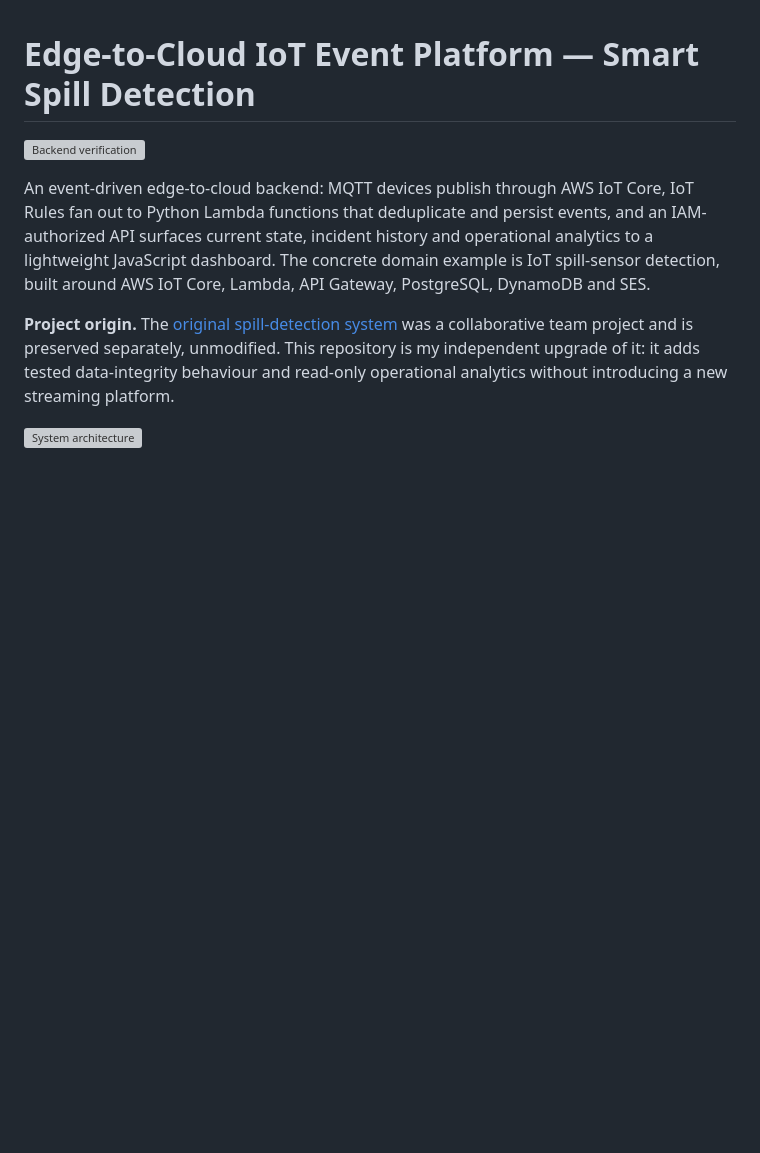
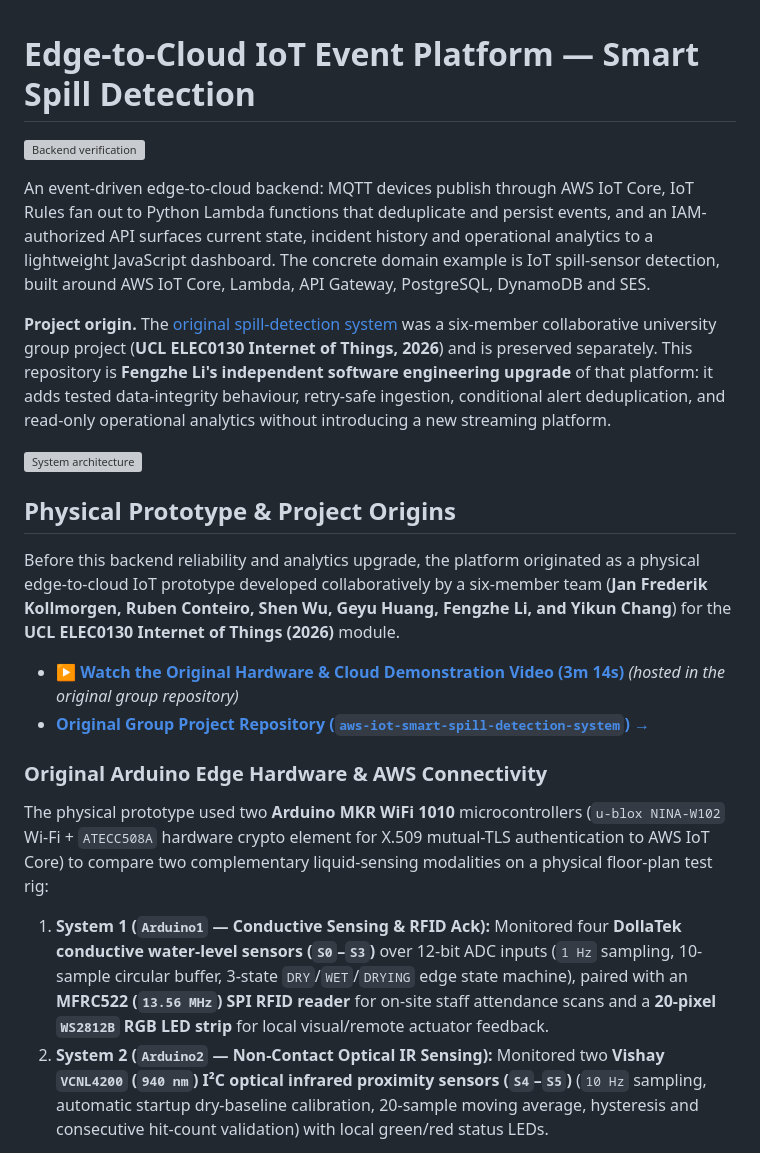
Before and after one commit to fengzhe-li/edge-to-cloud-iot-event-platform, a Markdown page: README.md, the part around the change printed below. Rendered like a GitHub page; blank space fills up the shorter version; grey boxes are pictures that could not be loaded.

```diff
--- a/README.md
+++ b/README.md
@@ -10,9 +10,24 @@ concrete domain example is IoT spill-sensor detection, built around AWS IoT
 Core, Lambda, API Gateway, PostgreSQL, DynamoDB and SES.
 
 **Project origin.** The [original spill-detection system](https://github.com/fengzhe-li/aws-iot-smart-spill-detection-system)
-was a collaborative team project and is preserved separately, unmodified. This
-repository is my independent upgrade of it: it adds tested data-integrity
-behaviour and read-only operational analytics without introducing a new
+was a six-member collaborative university group project (**UCL ELEC0130 Internet of Things, 2026**) and is preserved separately. This
+repository is **Fengzhe Li's independent software engineering upgrade** of that platform: it adds tested data-integrity
+behaviour, retry-safe ingestion, conditional alert deduplication, and read-only operational analytics without introducing a new
 streaming platform.
 
 ![System architecture](docs/images/architecture.svg)
+
+## Physical Prototype & Project Origins
+
+Before this backend reliability and analytics upgrade, the platform originated as a physical edge-to-cloud IoT prototype developed collaboratively by a six-member team (**Jan Frederik Kollmorgen, Ruben Conteiro, Shen Wu, Geyu Huang, Fengzhe Li, and Yikun Chang**) for the **UCL ELEC0130 Internet of Things (2026)** module.
+
+- **[▶ Watch the Original Hardware & Cloud Demonstration Video (3m 14s)](https://github.com/fengzhe-li/aws-iot-smart-spill-detection-system/blob/main/docs/media/iot-spill-detection-demo.mp4)** *(hosted in the original group repository)*
+- **[Original Group Project Repository (`aws-iot-smart-spill-detection-system`) →](https://github.com/fengzhe-li/aws-iot-smart-spill-detection-system)**
+
+### Original Arduino Edge Hardware & AWS Connectivity
+
+The physical prototype used two **Arduino MKR WiFi 1010** microcontrollers (`u-blox NINA-W102` Wi-Fi + `ATECC508A` hardware crypto element for X.509 mutual-TLS authentication to AWS IoT Core) to compare two complementary liquid-sensing modalities on a physical floor-plan test rig:
+
+1. **System 1 (`Arduino1` — Conductive Sensing & RFID Ack):** Monitored four **DollaTek conductive water-level sensors (`S0`–`S3`)** over 12-bit ADC inputs (`1 Hz` sampling, 10-sample circular buffer, 3-state `DRY`/`WET`/`DRYING` edge state machine), paired with an **MFRC522 (`13.56 MHz`) SPI RFID reader** for on-site staff attendance scans and a **20-pixel `WS2812B` RGB LED strip** for local visual/remote actuator feedback.
+2. **System 2 (`Arduino2` — Non-Contact Optical IR Sensing):** Monitored two **Vishay `VCNL4200` (`940 nm`) I²C optical infrared proximity sensors (`S4`–`S5`)** (`10 Hz` sampling, automatic startup dry-baseline calibration, 20-sample moving average, hysteresis and consecutive hit-count validation) with local green/red status LEDs.
+
```
Also changed, not shown: other parts of README.md (+14 -0 lines), docs/images/original-hardware-demo-overview.png (added), docs/images/original-hardware-prototype.jpg (added), docs/images/original-sensorwatch-dashboard.jpg (added).
